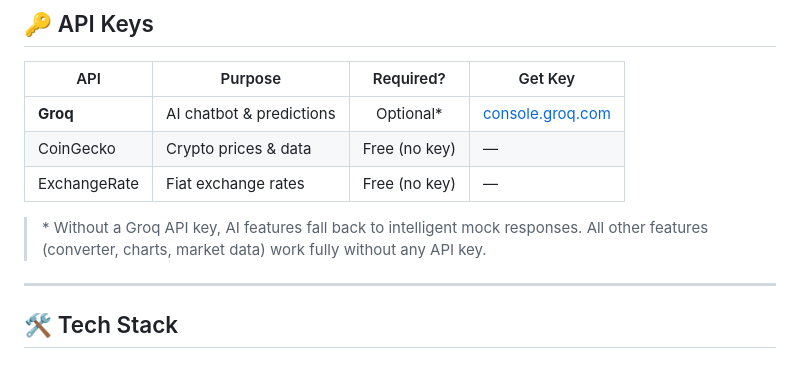
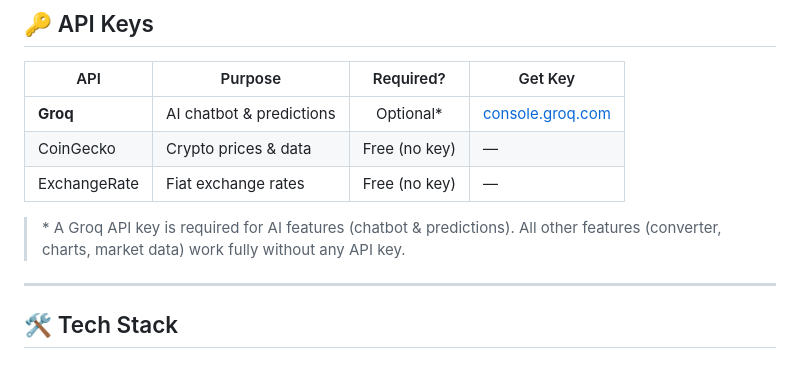
Before and after one commit to sayedmaht/NEXTRATE, a Markdown page: README.md, the part around the change. Rendered like a GitHub page.

```diff
--- a/README.md
+++ b/README.md
@@ -111,7 +111,7 @@ Open **http://localhost:5000** in your browser.
 | CoinGecko | Crypto prices & data | Free (no key) | — |
 | ExchangeRate | Fiat exchange rates | Free (no key) | — |
 
-> \* Without a Groq API key, AI features fall back to intelligent mock responses. All other features (converter, charts, market data) work fully without any API key.
+> \* A Groq API key is required for AI features (chatbot & predictions). All other features (converter, charts, market data) work fully without any API key.
 
 ---
 
```
